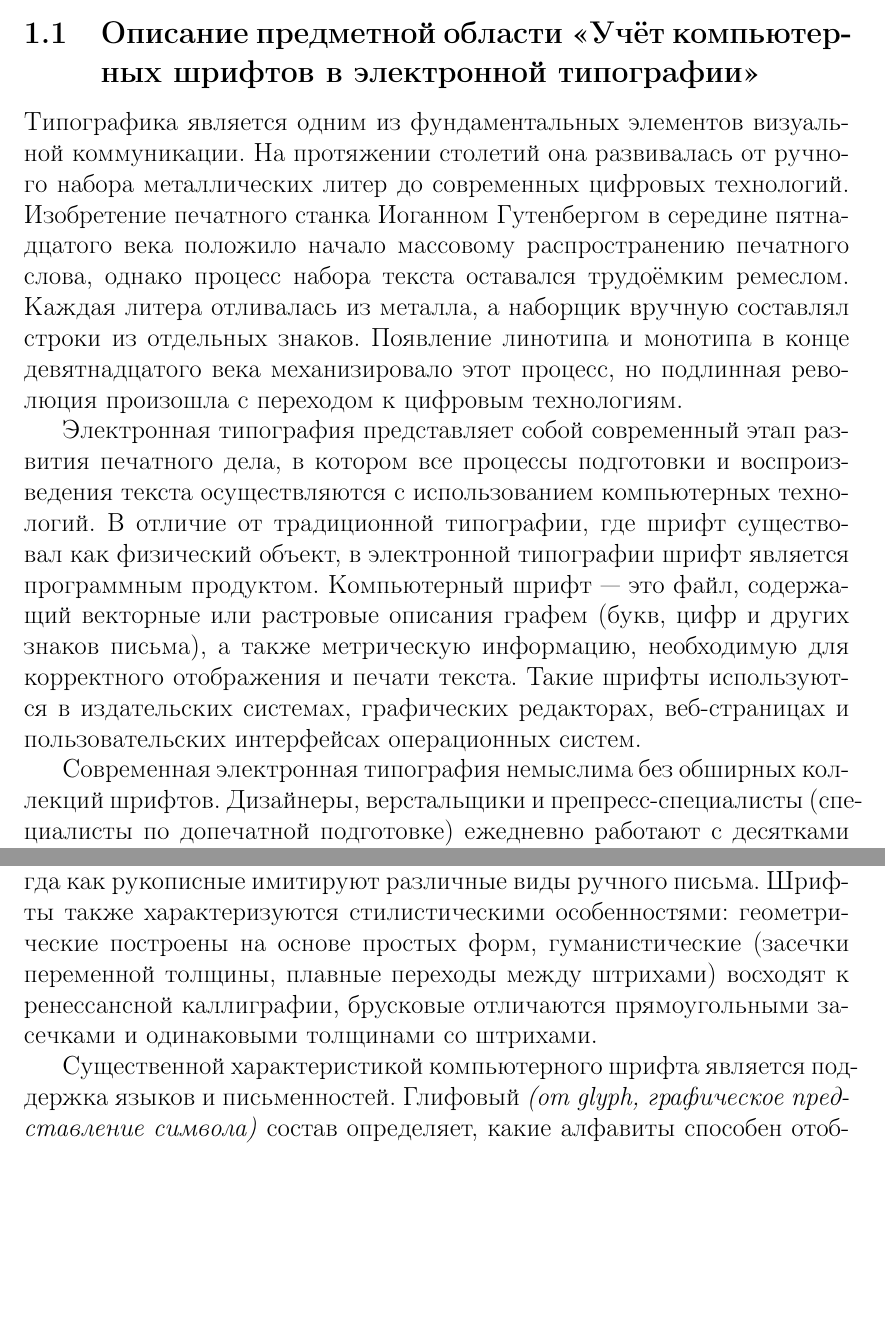
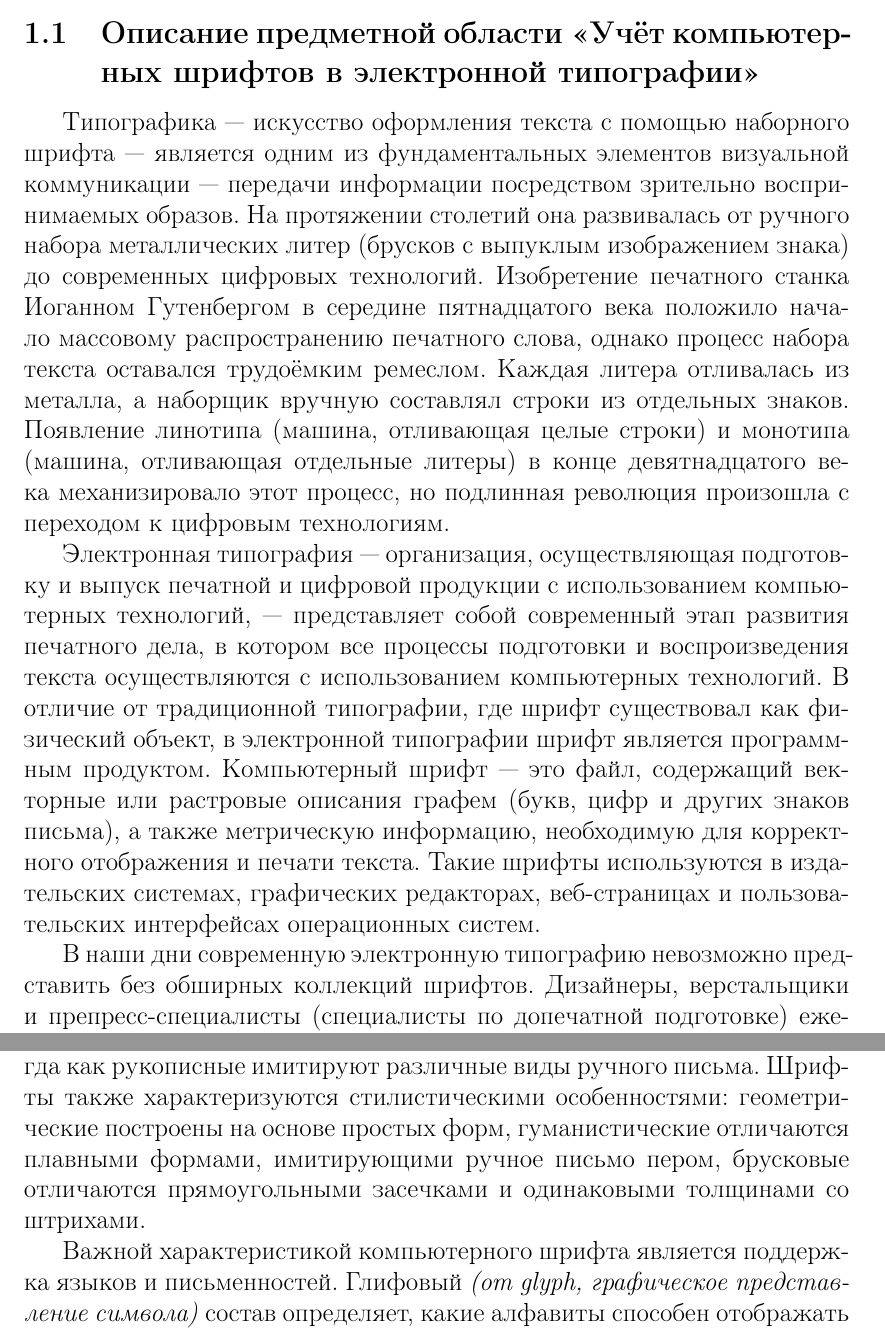
Before and after one commit to si1og/mcs-databases-sem4, a LaTeX document (report/main.tex, which reads report/tex/lib/barrel.tex, report/tex/sections/аналитика/аналитика.tex): two parts of pages 3 and 4 of 6, joined at a grey line, cut so that both start at the same text, the shorter picture padded with empty space. Compiled offline with pdfLaTeX.

Commit message:
add changes to description from Popov

```diff
--- a/report/tex/lib/barrel.tex
+++ b/report/tex/lib/barrel.tex
@@ -17,6 +17,7 @@
 \usepackage{tabularx}
 \usepackage{booktabs}
 \usepackage{multirow}
+\usepackage{indentfirst}
 \setlength{\columnsep}{0.8cm}
 
 \usepackage{caption}
--- a/report/tex/sections/аналитика/аналитика.tex
+++ b/report/tex/sections/аналитика/аналитика.tex
@@ -2,15 +2,18 @@
 
 \subsection{Описание предметной области «Учёт компьютерных шрифтов в электронной типографии»}
 
-Типографика является одним из фундаментальных элементов визуальной коммуникации. На протяжении столетий она развивалась от ручного набора металлических литер до современных цифровых технологий. Изобретение печатного станка Иоганном Гутенбергом в середине пятнадцатого века положило начало массовому распространению печатного слова, однако процесс набора текста оставался трудоёмким ремеслом. Каждая литера отливалась из металла, а наборщик вручную составлял строки из отдельных знаков. Появление линотипа и монотипа в конце девятнадцатого века механизировало этот процесс, но подлинная революция произошла с переходом к цифровым технологиям.
+% TODO: дополнить динамическим пересчётом (написать про него, в латехе, например, статический пересчёт)
+% TODO: написать про проблему согласования печатной и предпечатной подготовки
 
-Электронная типография представляет собой современный этап развития печатного дела, в котором все процессы подготовки и воспроизведения текста осуществляются с использованием компьютерных технологий. В отличие от традиционной типографии, где шрифт существовал как физический объект, в электронной типографии шрифт является программным продуктом. Компьютерный шрифт~--- это файл, содержащий векторные или растровые описания графем (букв, цифр и других знаков письма), а также метрическую информацию, необходимую для корректного отображения и печати текста. Такие шрифты используются в издательских системах, графических редакторах, веб-страницах и пользовательских интерфейсах операционных систем.
+Типографика~--- искусство оформления текста с помощью наборного шрифта~--- является одним из фундаментальных элементов визуальной коммуникации~--- передачи информации посредством зрительно воспринимаемых образов. На протяжении столетий она развивалась от ручного набора металлических литер (брусков с выпуклым изображением знака) до современных цифровых технологий. Изобретение печатного станка Иоганном Гутенбергом в середине пятнадцатого века положило начало массовому распространению печатного слова, однако процесс набора текста оставался трудоёмким ремеслом. Каждая литера отливалась из металла, а наборщик вручную составлял строки из отдельных знаков. Появление линотипа (машина, отливающая целые строки) и монотипа (машина, отливающая отдельные литеры) в конце девятнадцатого века механизировало этот процесс, но подлинная революция произошла с переходом к цифровым технологиям.
 
-Современная электронная типография немыслима без обширных коллекций шрифтов. Дизайнеры, верстальщики и препресс-специалисты (специалисты по допечатной подготовке) ежедневно работают с десятками гарнитур, подбирая оптимальные решения для каждого проекта. Шрифтовая гарнитура объединяет набор начертаний, выполненных в едином стилистическом ключе. Начертания различаются насыщенностью штрихов (толщиной линий знака)~--- от сверхтонкого до сверхжирного~--- и наклоном знаков, формирующим прямое, курсивное (с изменённым рисунком букв) или наклонное (линейно наклонённое прямое) написание. Одна гарнитура может насчитывать от единственного начертания до нескольких десятков вариантов, что позволяет выделять структурные элементы документа~--- заголовки, подзаголовки, основной текст.
+Электронная типография~--- организация, осуществляющая подготовку и выпуск печатной и цифровой продукции с использованием компьютерных технологий,~--- представляет собой современный этап развития печатного дела, в котором все процессы подготовки и воспроизведения текста осуществляются с использованием компьютерных технологий. В отличие от традиционной типографии, где шрифт существовал как физический объект, в электронной типографии шрифт является программным продуктом. Компьютерный шрифт~--- это файл, содержащий векторные или растровые описания графем (букв, цифр и других знаков письма), а также метрическую информацию, необходимую для корректного отображения и печати текста. Такие шрифты используются в издательских системах, графических редакторах, веб-страницах и пользовательских интерфейсах операционных систем.
 
-Шрифты классифицируются по конструктивным особенностям строения знаков. Антиквенные шрифты, также называемые серифными \textit{(от serif)}, имеют характерные засечки на концах штрихов. Гротески, или рубленые шрифты \textit{(sans serif fonts)}, лишены засечек и отличаются геометрической простотой форм. Моноширинные шрифты \textit{(monospace fonts)} характеризуются одинаковой шириной всех знаков, что делает их незаменимыми в программировании и табличной вёрстке. Акцидентные шрифты предназначены для заголовков, логотипов и декоративных целей, тогда как рукописные имитируют различные виды ручного письма. Шрифты также характеризуются стилистическими особенностями: геометрические построены на основе простых форм, гуманистические (засечки переменной толщины, плавные переходы между штрихами) восходят к ренессансной каллиграфии, брусковые отличаются прямоугольными засечками и одинаковыми толщинами со штрихами.
+В наши дни современную электронную типографию невозможно представить без обширных коллекций шрифтов. Дизайнеры, верстальщики и препресс-специалисты (специалисты по допечатной подготовке) ежедневно работают с десятками гарнитур, подбирая оптимальные решения для каждого проекта. Шрифтовая гарнитура объединяет набор начертаний, выполненных в едином стилистическом ключе. Начертания различаются насыщенностью штрихов (толщиной линий знака)~--- от сверхтонкого до сверхжирного~--- и наклоном знаков, формирующим прямое, курсивное (с изменённым рисунком букв) или наклонное (линейно наклонённое прямое) написание. Одна гарнитура может насчитывать от единственного начертания до нескольких десятков вариантов, что позволяет выделять структурные элементы документа~--- заголовки, подзаголовки, основной текст.
 
-Существенной характеристикой компьютерного шрифта является поддержка языков и письменностей. Глифовый \textit{(от glyph,~графическое представление символа)} состав определяет, какие алфавиты способен отображать шрифт. Базовая латиница охватывает западноевропейские языки, расширенная латиница добавляет знаки для центральноевропейских и балтийских языков, кириллица обеспечивает поддержку славянских языков. Системы письма различаются также направлением чтения: латиница и кириллица читаются слева направо, арабское и еврейское письмо~--- справа налево, традиционные восточноазиатские тексты могут располагаться вертикально сверху вниз. Направление письма влияет на технические требования к отображению шрифта и должно учитываться при организации шрифтовой коллекции.
+Шрифты классифицируются по конструктивным особенностям строения знаков. Антиквенные шрифты, также называемые серифными \textit{(от serif)}, имеют характерные засечки на концах штрихов. Гротески, или рубленые шрифты \textit{(sans serif fonts)}, лишены засечек и отличаются геометрической простотой форм. Моноширинные шрифты \textit{(monospace fonts)} характеризуются одинаковой шириной всех знаков, что делает их незаменимыми в программировании и табличной вёрстке. Акцидентные шрифты предназначены для заголовков, логотипов и декоративных целей, тогда как рукописные имитируют различные виды ручного письма. Шрифты также характеризуются стилистическими особенностями: геометрические построены на основе простых форм, гуманистические отличаются плавными формами, имитирующими ручное письмо пером, брусковые отличаются прямоугольными засечками и одинаковыми толщинами со штрихами.
+
+Важной характеристикой компьютерного шрифта является поддержка языков и письменностей. Глифовый \textit{(от glyph,~графическое представление символа)} состав определяет, какие алфавиты способен отображать шрифт. Базовая латиница охватывает западноевропейские языки, расширенная латиница добавляет знаки для центральноевропейских и балтийских языков, кириллица обеспечивает поддержку славянских языков. Системы письма различаются также направлением чтения: латиница и кириллица читаются слева направо, арабское и еврейское письмо~--- справа налево, традиционные восточноазиатские тексты могут располагаться вертикально сверху вниз. Направление письма влияет на технические требования к отображению шрифта и должно учитываться при организации шрифтовой коллекции.
 
 Компьютерные шрифты существуют в различных технических форматах. Формат TrueType, разработанный компанией Apple в конце восьмидесятых годов, получил широкое распространение благодаря поддержке со стороны операционной системы Windows. Формат OpenType, созданный совместными усилиями Microsoft и Adobe, расширил возможности шрифтов за счёт поддержки дополнительных типографических функций и большего количества глифов. Веб-шрифты в форматах WOFF и WOFF2 оптимизированы для передачи по сети и используются на веб-страницах. Каждый формат имеет свои особенности совместимости с операционными системами и программным обеспечением.
 
```
Also changed, not shown: report/tex/sections/аналитика/аналитика.tex (2 more changed lines).
